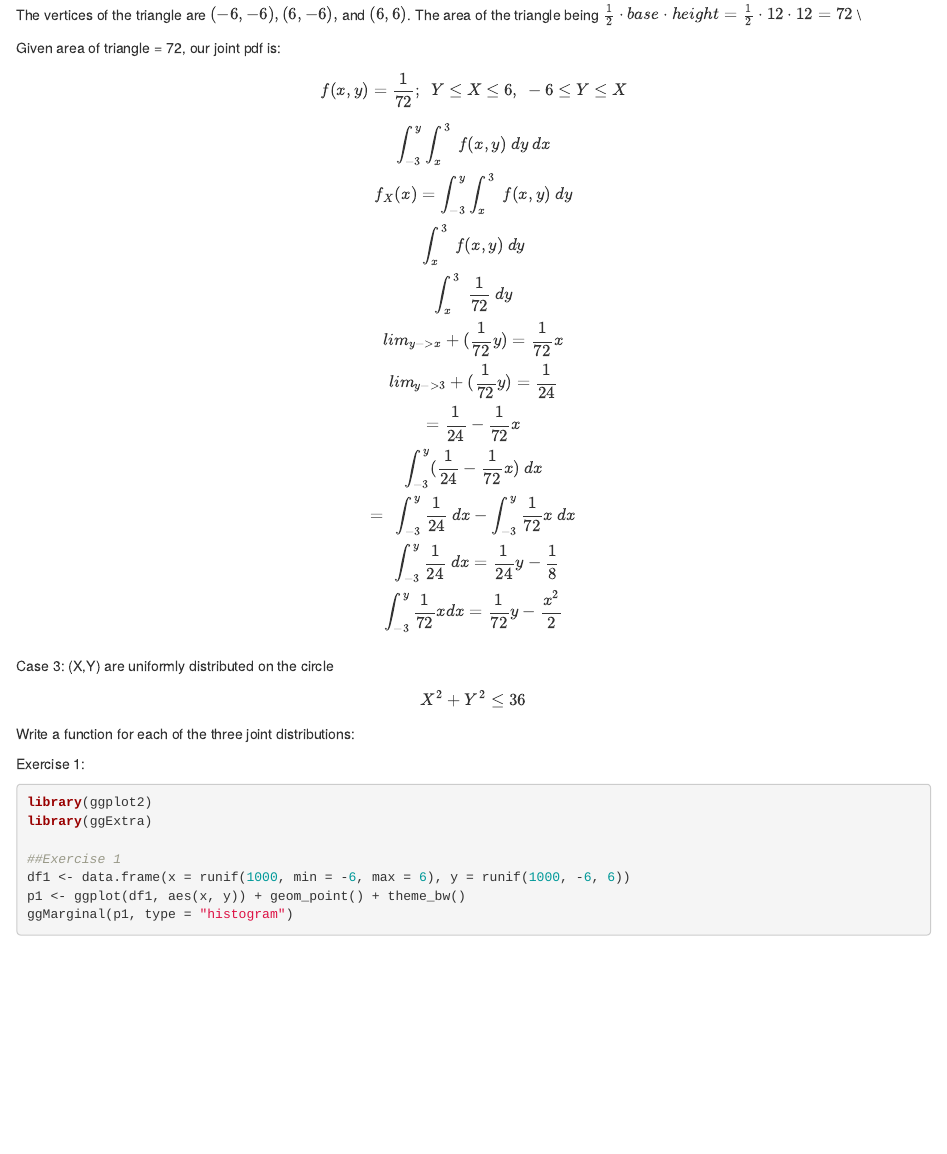
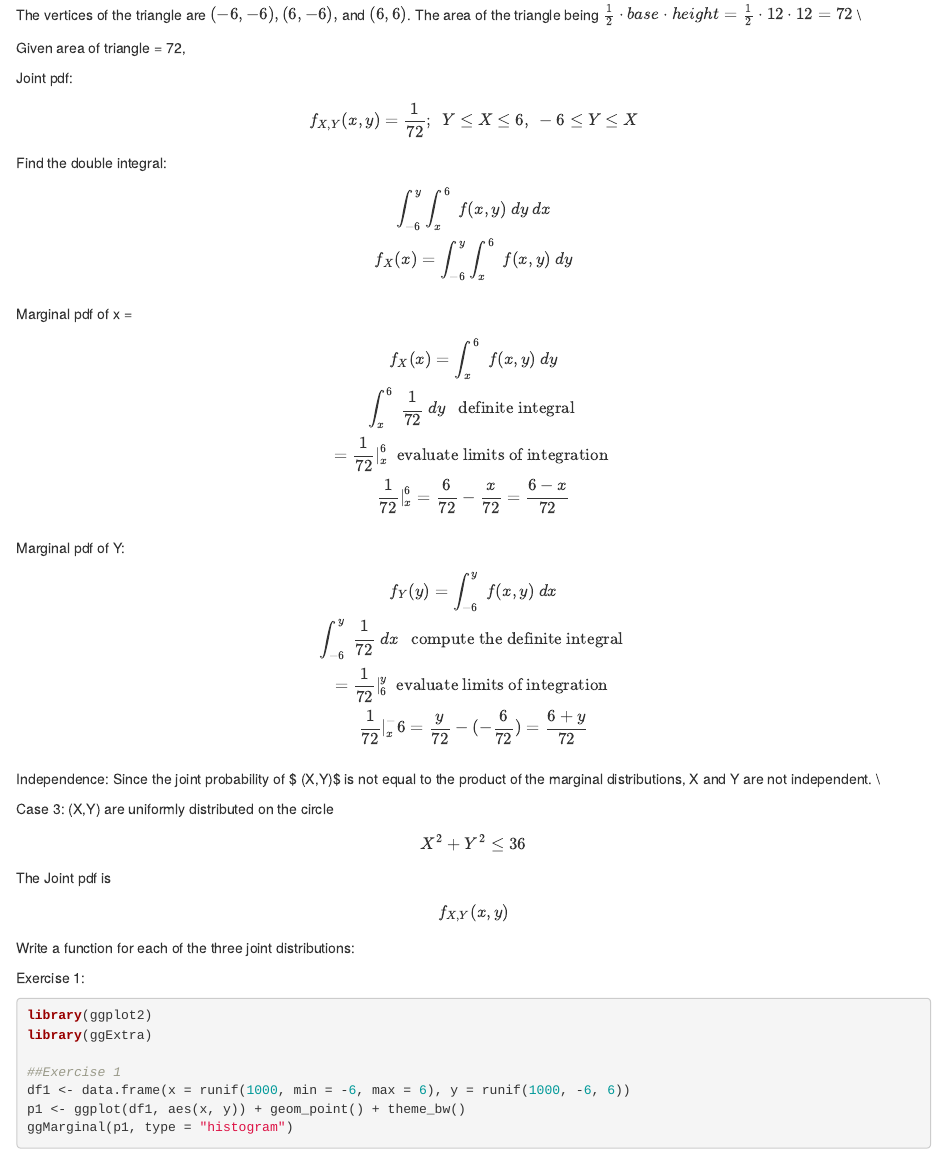
Before and after one commit to M-Fox-Wethington/Bayesian_Problem-Sets, an R Markdown document (ps_01.Rmd): the page in a window 1100 px wide, from 1970 px down. Rendered offline with R 4.5, knitr and Pandoc, with nearby package versions; code that draws random numbers runs with fixed seeds of ours; some code elsewhere in the file could not run offline.

Commit message:
Add files via upload
Completed Exercise 2, 2/3

````diff
--- a/ps_01.Rmd
+++ b/ps_01.Rmd
@@ -2,7 +2,9 @@
 title: "Problem Set 01"
 author: "Michael Wethington"
 date: "August 28, 2020"
-output: html_document
+output:
+  html_document: default
+  pdf_document: default
 ---
 
 ```{r}
@@ -82,8 +84,17 @@ Answer:
 
 The vertices of the triangle are $(-6,-6), (6,-6),$ and $(6,6)$. The area of the triangle being $\frac{1}{2}\cdot base\cdot height = \frac{1}{2}\cdot 12 \cdot 12 = 72$ \\
 
-Given area of triangle = 72, our joint pdf is:
+Given area of triangle = 72,
+
+Joint pdf:
+
+$$f_{X,Y}(x,y) = \frac{1}{72}; \ \  Y \le X \le 6, \  -6 \le Y \le X $$
+Find the double integral:
+
+$$ \int_{-6}^{y} \int_{x}^{6} \ f(x,y) \ dy \ dx \\
+ f_{X}(x) = \int_{-6}^{y} \int_{x}^{6} \ f(x,y) \ dy \\
+$$
 
 
-$$f(x,y) = \frac{1}{72}; \ \  Y \le X \le 6, \  -6 \le Y \le X $$
+Marginal pdf of x =
 
@@ -93,15 +101,17 @@ $$ \int_{-3}^{y} \int_{x}^{3} \ f(x,y) \ dy \ dx \\
-    \int_{x}^{3} \ \frac{1}{72} \ dy \\
-    lim_{y -> x} + (\frac{1}{72}y) = \frac{1}{72}x \\
-    lim_{y -> 3} + (\frac{1}{72}y) = \frac{1}{24} \\
-     = \frac{1}{24} - \frac{1}{72}x \\
-    \int_{-3}^{y}(\frac{1}{24} - \frac{1}{72}x )\ dx \\
-    = \ \int_{-3}^{y}\frac{1}{24}\ dx - \int_{-3}^{y}\frac{1}{72}x \ dx \\
-    \ \int_{-3}^{y}\frac{1}{24}\ dx = \frac{1}{24}y - \frac{1}{8} \\
-    \int_{-3}^{y}\frac{1}{72}x dx = \frac{1}{72}y - \frac{x^2}{2} \\$$
+$$ f_{X}(x) = \int_{x}^{6} \ f(x,y) \ dy \\
+    \int_{x}^{6} \ \frac{1}{72} \ dy\ \ \   \text{definite integral } \\
+    = \frac{1}{72}|_x^6 \ \ \text{evaluate limits of integration }\\
+     \frac{1}{72}|_x^6= \frac{6}{72}- \frac{x}{72} = \frac{6-x}{72} \\ $$
 
+Marginal pdf of Y:
 
+$$ f_{Y}(y) = \int_{-6}^{y} \ f(x,y) \ dx \\
+    \int_{-6}^{y} \ \frac{1}{72} \ dx\ \ \   \text{compute the definite integral } \\
+    = \frac{1}{72}|_6^y \ \ \text{evaluate limits of integration }\\
+     \frac{1}{72}|_x^-6= \frac{y}{72}- (-\frac{6}{72}) = \frac{6+y}{72} \\ $$
 
-
+ Independence:
+ Since the joint probability of $ (X,Y)$ is not equal to the product of the marginal distributions, X and Y are not independent. \\
 
 
 
@@ -109,6 +119,12 @@ Case 3: (X,Y) are uniformly distributed on the circle
 
 $$ X^2 + Y^2 \le 36 $$
 
+
+The Joint pdf is
+
+$$
+f_{X,Y}(x,y)
+$$
 
 Write a function for each of the three joint distributions:
 
````
Also changed, not shown: ps_01.Rmd (5 more changed lines).
